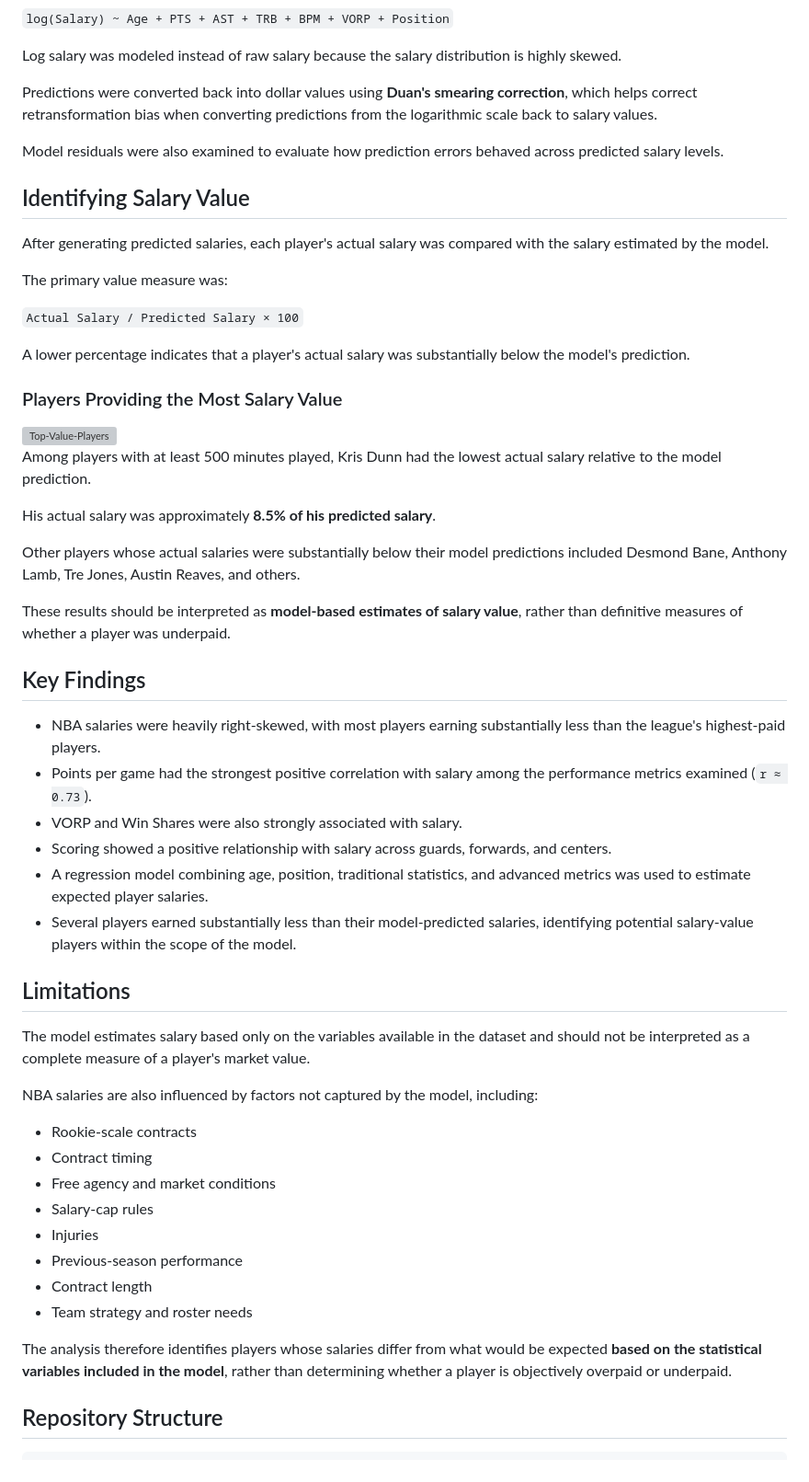
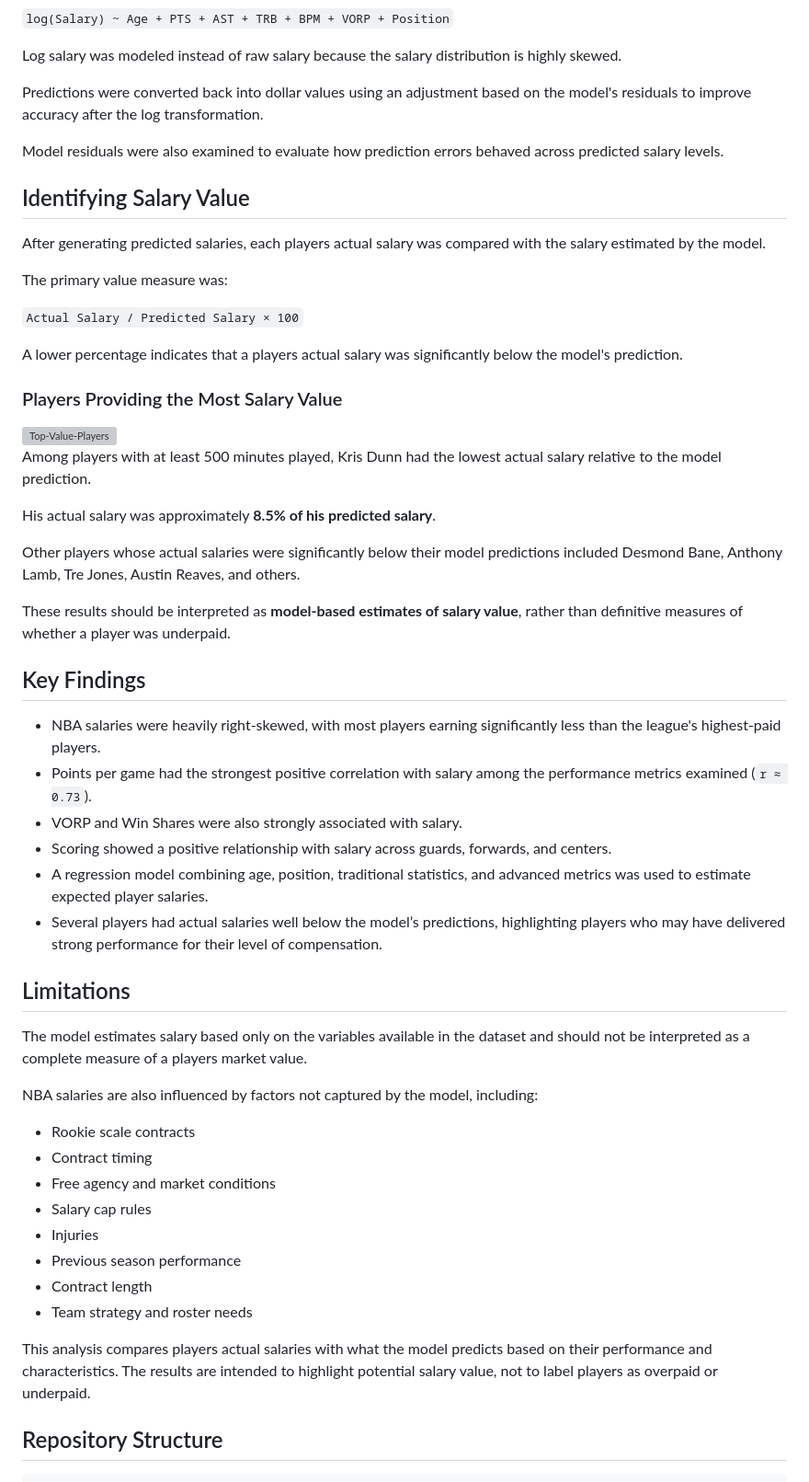
Before and after one commit to yahyadiallo/Yahya-Projects-Portfolio, a Markdown page: NBA-Player-Value-Analysis/README.md, the part around one of its changes. Shown at 92% size. GitHub-like rendering; grey boxes are pictures that could not be loaded.

Commit message:
Refine language in README for clarity
Updated language for clarity and consistency throughout the README.

```diff
--- a/NBA-Player-Value-Analysis/README.md
+++ b/NBA-Player-Value-Analysis/README.md
@@ -112,19 +112,19 @@ The model can be represented conceptually as:
 
 Log salary was modeled instead of raw salary because the salary distribution is highly skewed.
 
-Predictions were converted back into dollar values using **Duan's smearing correction**, which helps correct retransformation bias when converting predictions from the logarithmic scale back to salary values.
+Predictions were converted back into dollar values using an adjustment based on the model's residuals to improve accuracy after the log transformation.
 
 Model residuals were also examined to evaluate how prediction errors behaved across predicted salary levels.
 
 ## Identifying Salary Value
 
-After generating predicted salaries, each player's actual salary was compared with the salary estimated by the model.
+After generating predicted salaries, each players actual salary was compared with the salary estimated by the model.
 
 The primary value measure was:
 
 `Actual Salary / Predicted Salary × 100`
 
-A lower percentage indicates that a player's actual salary was substantially below the model's prediction.
+A lower percentage indicates that a players actual salary was significantly below the model's prediction.
 
 ### Players Providing the Most Salary Value
 
@@ -134,35 +134,35 @@ Among players with at least 500 minutes played, Kris Dunn had the lowest actual
 
 His actual salary was approximately **8.5% of his predicted salary**.
 
-Other players whose actual salaries were substantially below their model predictions included Desmond Bane, Anthony Lamb, Tre Jones, Austin Reaves, and others.
+Other players whose actual salaries were significantly below their model predictions included Desmond Bane, Anthony Lamb, Tre Jones, Austin Reaves, and others.
 
 These results should be interpreted as **model-based estimates of salary value**, rather than definitive measures of whether a player was underpaid.
 
 ## Key Findings
 
-- NBA salaries were heavily right-skewed, with most players earning substantially less than the league's highest-paid players.
+- NBA salaries were heavily right-skewed, with most players earning significantly less than the league's highest-paid players.
 - Points per game had the strongest positive correlation with salary among the performance metrics examined (`r ≈ 0.73`).
 - VORP and Win Shares were also strongly associated with salary.
 - Scoring showed a positive relationship with salary across guards, forwards, and centers.
 - A regression model combining age, position, traditional statistics, and advanced metrics was used to estimate expected player salaries.
-- Several players earned substantially less than their model-predicted salaries, identifying potential salary-value players within the scope of the model.
+- Several players had actual salaries well below the model’s predictions, highlighting players who may have delivered strong performance for their level of compensation.
 
 ## Limitations
 
-The model estimates salary based only on the variables available in the dataset and should not be interpreted as a complete measure of a player's market value.
+The model estimates salary based only on the variables available in the dataset and should not be interpreted as a complete measure of a players market value.
 
 NBA salaries are also influenced by factors not captured by the model, including:
 
-- Rookie-scale contracts
+- Rookie scale contracts
 - Contract timing
 - Free agency and market conditions
-- Salary-cap rules
+- Salary cap rules
 - Injuries
-- Previous-season performance
+- Previous season performance
 - Contract length
 - Team strategy and roster needs
 
-The analysis therefore identifies players whose salaries differ from what would be expected **based on the statistical variables included in the model**, rather than determining whether a player is objectively overpaid or underpaid.
+This analysis compares players actual salaries with what the model predicts based on their performance and characteristics. The results are intended to highlight potential salary value, not to label players as overpaid or underpaid.
 
 ## Repository Structure
 
```
Also changed, not shown: other parts of NBA-Player-Value-Analysis/README.md (+4 -4 lines).
